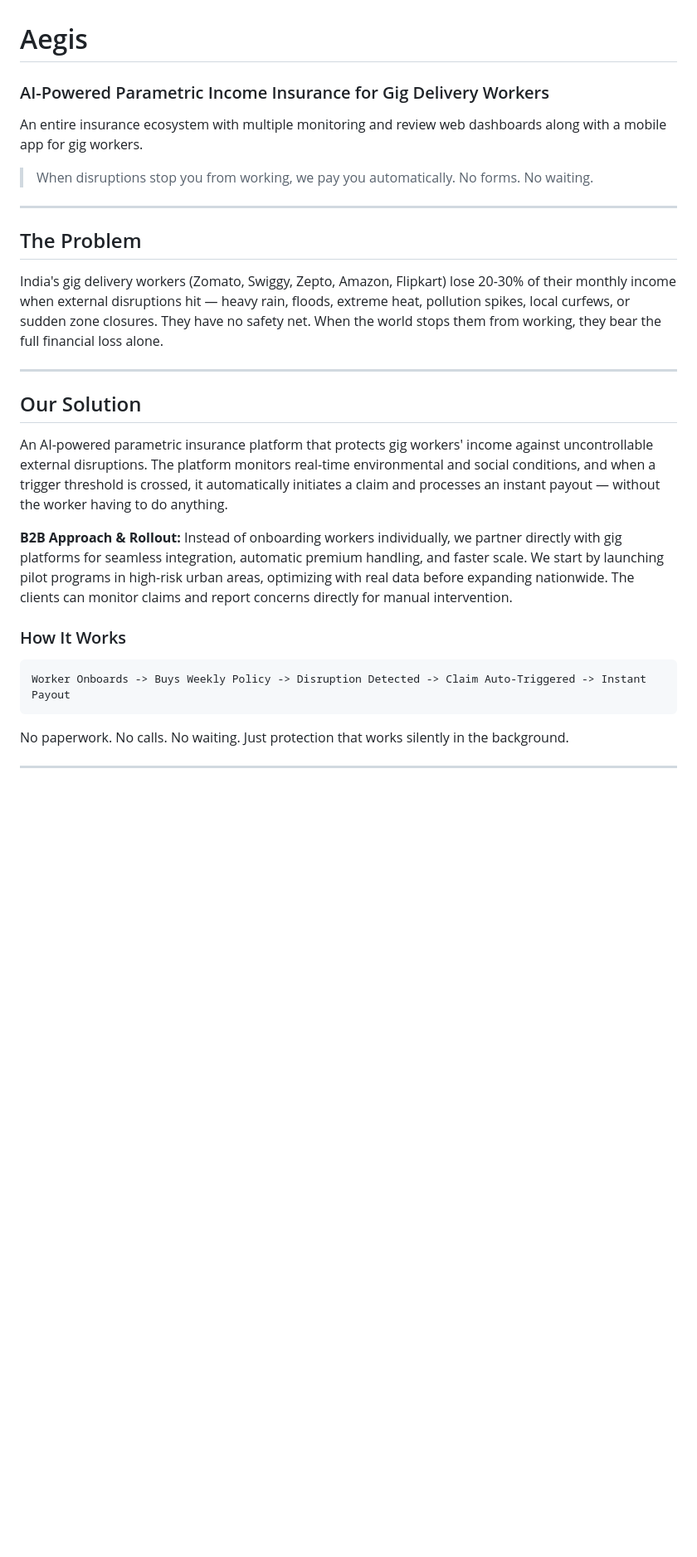
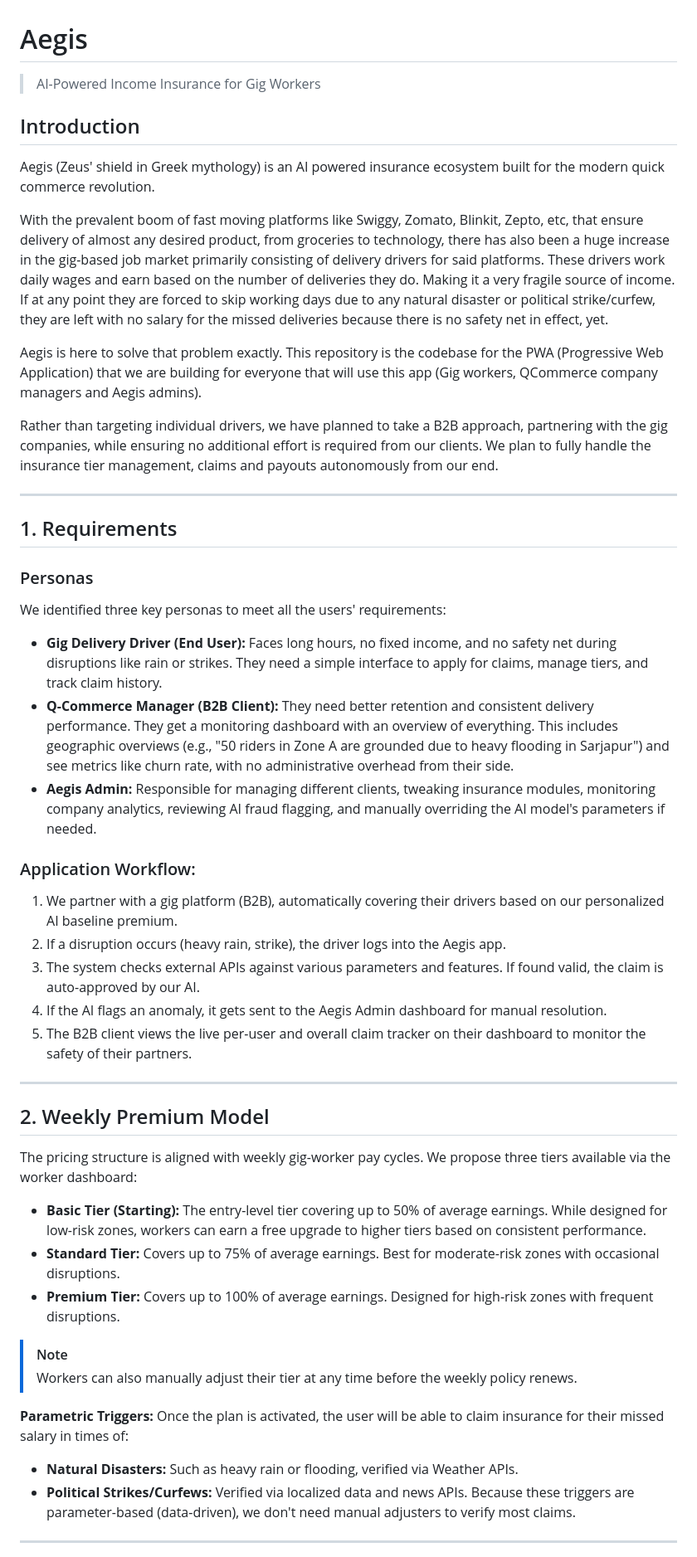
Before and after one commit to MADS-mata-amrita-development-society/guidewire-cloud, a Markdown page: README.md, the part around one of its changes. Shown at 83% size. GitHub-like rendering; blank space fills up the shorter version.

````diff
--- a/README.md
+++ b/README.md
@@ -1,31 +1,50 @@
 # Aegis
-### AI-Powered Parametric Income Insurance for Gig Delivery Workers
+>AI-Powered Income Insurance for Gig Workers
 
-An entire insurance ecosystem with multiple monitoring and review web dashboards along with a mobile app for gig workers.
+## Introduction
+Aegis (Zeus' shield in Greek mythology) is an AI powered insurance ecosystem built for the modern quick commerce revolution.
 
-> When disruptions stop you from working, we pay you automatically. No forms. No waiting.
+With the prevalent boom of fast moving platforms like Swiggy, Zomato, Blinkit, Zepto, etc, that ensure delivery of almost any desired product, from groceries to technology, there has also been a huge increase in the gig-based job market primarily consisting of delivery drivers for said platforms. These drivers work daily wages and earn based on the number of deliveries they do. Making it a very fragile source of income. If at any point they are forced to skip working days due to any natural disaster or political strike/curfew, they are left with no salary for the missed deliveries because there is no safety net in effect, yet.
+
+Aegis is here to solve that problem exactly. This repository is the codebase for the PWA (Progressive Web Application) that we are building for everyone that will use this app (Gig workers, QCommerce company managers and Aegis admins).
+
+Rather than targeting individual drivers, we have planned to take a B2B approach, partnering with the gig companies, while ensuring no additional effort is required from our clients. We plan to fully handle the insurance tier management, claims and payouts autonomously from our end.
 
 ---
 
-## The Problem
+## 1. Requirements
 
-India's gig delivery workers (Zomato, Swiggy, Zepto, Amazon, Flipkart) lose 20-30% of their monthly income when external disruptions hit — heavy rain, floods, extreme heat, pollution spikes, local curfews, or sudden zone closures. They have no safety net. When the world stops them from working, they bear the full financial loss alone.
+### Personas
+We identified three key personas to meet all the users' requirements:
+* **Gig Delivery Driver (End User):** Faces long hours, no fixed income, and no safety net during disruptions like rain or strikes. They need a simple interface to apply for claims, manage tiers, and track claim history.
+* **Q-Commerce Manager (B2B Client):** They need better retention and consistent delivery performance. They get a monitoring dashboard with an overview of everything. This includes geographic overviews (e.g., "50 riders in Zone A are grounded due to heavy flooding in Sarjapur") and see metrics like churn rate, with no administrative overhead from their side.
+* **Aegis Admin:** Responsible for managing different clients, tweaking insurance modules, monitoring company analytics, reviewing AI fraud flagging, and manually overriding the AI model's parameters if needed.
+
+
+### Application Workflow:
+1. We partner with a gig platform (B2B), automatically covering their drivers based on our personalized AI baseline premium.
+2. If a disruption occurs (heavy rain, strike), the driver logs into the Aegis app.
+3. The system checks external APIs against various parameters and features. If found valid, the claim is auto-approved by our AI.
+4. If the AI flags an anomaly, it gets sent to the Aegis Admin dashboard for manual resolution.
+5. The B2B client views the live per-user and overall claim tracker on their dashboard to monitor the safety of their partners.
 
 ---
 
-## Our Solution
+## 2. Weekly Premium Model
 
-An AI-powered parametric insurance platform that protects gig workers' income against uncontrollable external disruptions. The platform monitors real-time environmental and social conditions, and when a trigger threshold is crossed, it automatically initiates a claim and processes an instant payout — without the worker having to do anything.
+The pricing structure is aligned with weekly gig-worker pay cycles. We propose three tiers available via the worker dashboard:
+* **Basic Tier (Starting):** The entry-level tier covering up to 50% of average earnings. While designed for low-risk zones, workers can earn a free upgrade to higher tiers based on consistent performance.
+* **Standard Tier:** Covers up to 75% of average earnings. Best for moderate-risk zones with occasional disruptions.
+* **Premium Tier:** Covers up to 100% of average earnings. Designed for high-risk zones with frequent disruptions.
 
-**B2B Approach & Rollout:**
-Instead of onboarding workers individually, we partner directly with gig platforms for seamless integration, automatic premium handling, and faster scale. We start by launching pilot programs in high-risk urban areas, optimizing with real data before expanding nationwide. The clients can monitor claims and report concerns directly for manual intervention.
+> [!NOTE]
+> Workers can also manually adjust their tier at any time before the weekly policy renews.
 
-### How It Works
-```
-Worker Onboards -> Buys Weekly Policy -> Disruption Detected -> Claim Auto-Triggered -> Instant Payout
-```
-
-No paperwork. No calls. No waiting. Just protection that works silently in the background.
+**Parametric Triggers:**
+Once the plan is activated, the user will be able to claim insurance for their missed salary in times of:
+* **Natural Disasters:** Such as heavy rain or flooding, verified via Weather APIs.
+* **Political Strikes/Curfews:** Verified via localized data and news APIs.
+Because these triggers are parameter-based (data-driven), we don't need manual adjusters to verify most claims.
 
 ---
 
````
Also changed, not shown: other parts of README.md (+13 -129 lines).
